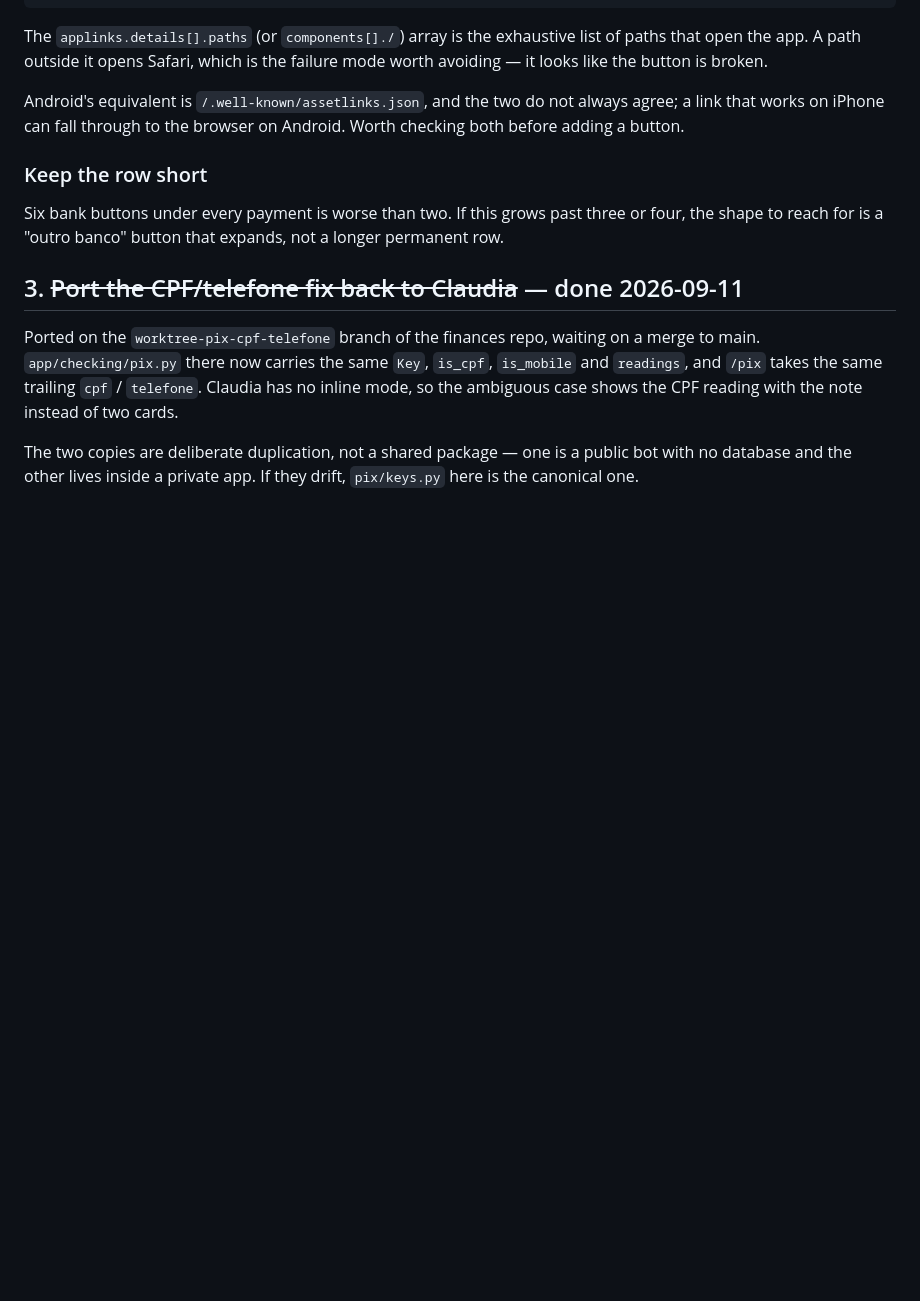
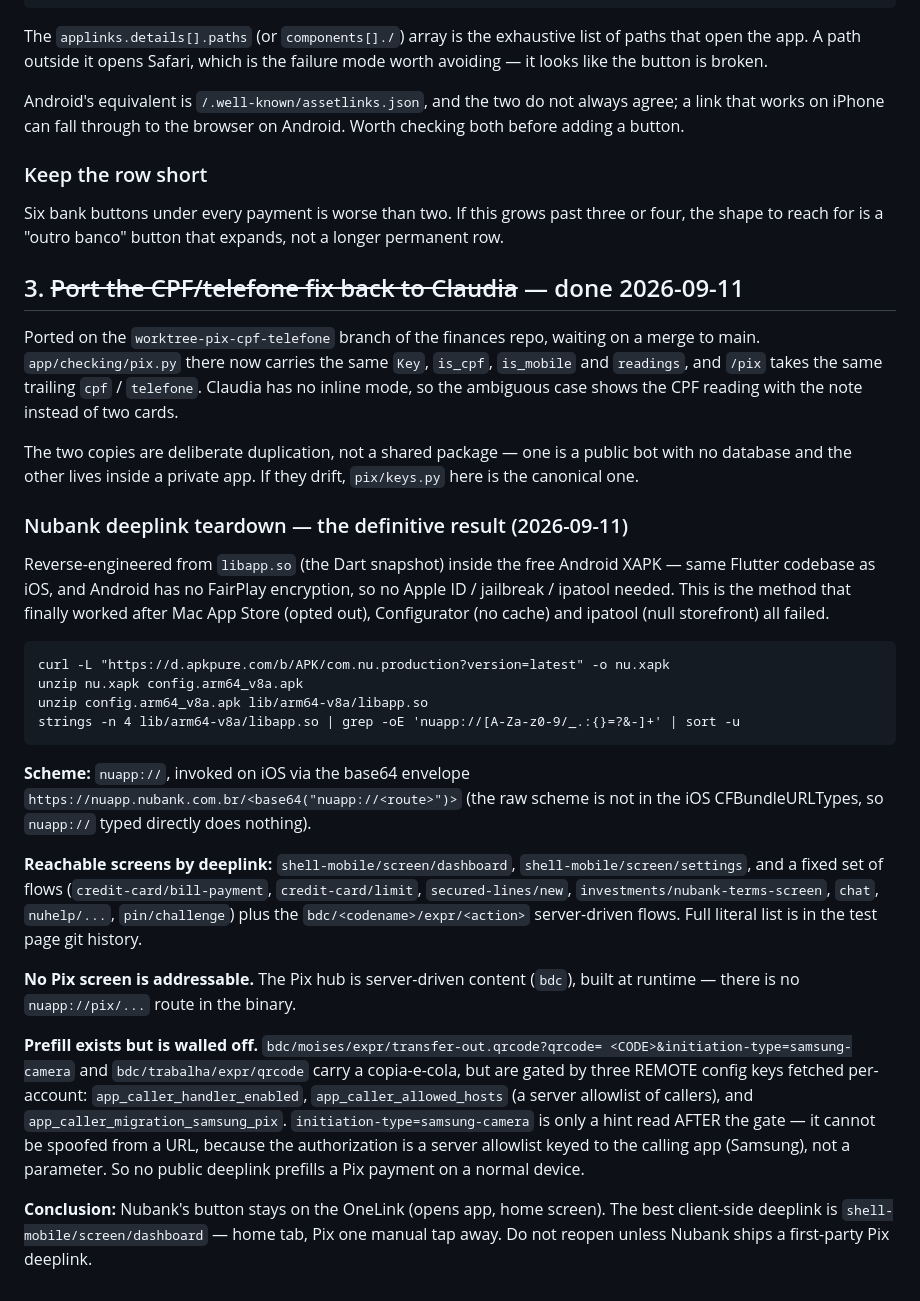
Before and after one commit to ogescalante/pixbot, a Markdown page: docs/BACKLOG.md, the part around the change. Drawn GitHub-style; blank space fills up the shorter version.

Commit message:
Registra o teardown completo do deeplink do Nubank
Método que funcionou (APK Android grátis > libapp.so > strings), o esquema
nuapp:// e o envelope base64, a lista de telas alcançáveis, e o achado central:
nenhuma tela de Pix é endereçável por deeplink (hub é server-driven), e o
prefill existe mas é gated por config remoto keyed no app chamador (Samsung) —
não dá pra forjar por parâmetro. Fica tudo escrito pra não refazer.

Co-Authored-By: Claude Opus 5 (1M context) <noreply@anthropic.com>
Claude-Session: https://claude.ai/code/session_018DPpyUghoDaFP3S2ketZvZ

````diff
--- a/docs/BACKLOG.md
+++ b/docs/BACKLOG.md
@@ -202,3 +202,45 @@ CPF reading with the note instead of two cards.
 The two copies are deliberate duplication, not a shared package — one is a
 public bot with no database and the other lives inside a private app. If they
 drift, `pix/keys.py` here is the canonical one.
+
+### Nubank deeplink teardown — the definitive result (2026-09-11)
+
+Reverse-engineered from `libapp.so` (the Dart snapshot) inside the free Android
+XAPK — same Flutter codebase as iOS, and Android has no FairPlay encryption, so
+no Apple ID / jailbreak / ipatool needed. This is the method that finally worked
+after Mac App Store (opted out), Configurator (no cache) and ipatool (null
+storefront) all failed.
+
+```
+curl -L "https://d.apkpure.com/b/APK/com.nu.production?version=latest" -o nu.xapk
+unzip nu.xapk config.arm64_v8a.apk
+unzip config.arm64_v8a.apk lib/arm64-v8a/libapp.so
+strings -n 4 lib/arm64-v8a/libapp.so | grep -oE 'nuapp://[A-Za-z0-9/_.:{}=?&-]+' | sort -u
+```
+
+**Scheme:** `nuapp://`, invoked on iOS via the base64 envelope
+`https://nuapp.nubank.com.br/<base64("nuapp://<route>")>` (the raw scheme is not
+in the iOS CFBundleURLTypes, so `nuapp://` typed directly does nothing).
+
+**Reachable screens by deeplink:** `shell-mobile/screen/dashboard`,
+`shell-mobile/screen/settings`, and a fixed set of flows
+(`credit-card/bill-payment`, `credit-card/limit`, `secured-lines/new`,
+`investments/nubank-terms-screen`, `chat`, `nuhelp/...`, `pin/challenge`) plus
+the `bdc/<codename>/expr/<action>` server-driven flows. Full literal list is in
+the test page git history.
+
+**No Pix screen is addressable.** The Pix hub is server-driven content (`bdc`),
+built at runtime — there is no `nuapp://pix/...` route in the binary.
+
+**Prefill exists but is walled off.** `bdc/moises/expr/transfer-out.qrcode?qrcode=
+<CODE>&initiation-type=samsung-camera` and `bdc/trabalha/expr/qrcode` carry a
+copia-e-cola, but are gated by three REMOTE config keys fetched per-account:
+`app_caller_handler_enabled`, `app_caller_allowed_hosts` (a server allowlist of
+callers), and `app_caller_migration_samsung_pix`. `initiation-type=samsung-camera`
+is only a hint read AFTER the gate — it cannot be spoofed from a URL, because the
+authorization is a server allowlist keyed to the calling app (Samsung), not a
+parameter. So no public deeplink prefills a Pix payment on a normal device.
+
+**Conclusion:** Nubank's button stays on the OneLink (opens app, home screen).
+The best client-side deeplink is `shell-mobile/screen/dashboard` — home tab, Pix
+one manual tap away. Do not reopen unless Nubank ships a first-party Pix deeplink.
````
